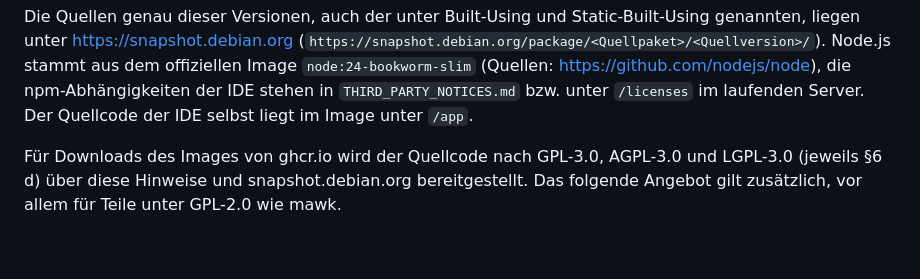
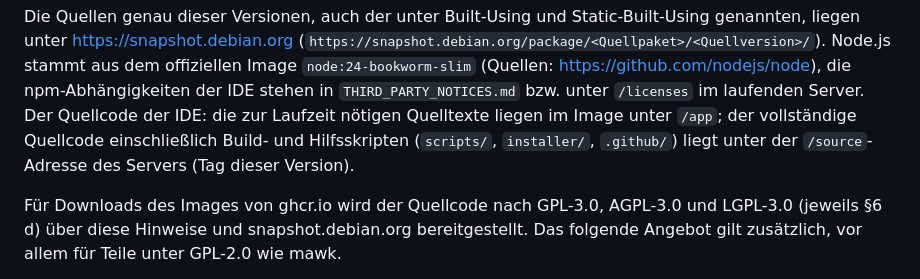
Before and after one commit to felix-d-git/LaTeX-IDE, a Markdown page: docs/INSTALL-DOCKER.md, the part around the change. GitHub-like rendering; blank space fills up the shorter version.

```diff
--- a/docs/INSTALL-DOCKER.md
+++ b/docs/INSTALL-DOCKER.md
@@ -201,7 +201,9 @@ Static-Built-Using genannten, liegen unter <https://snapshot.debian.org>
 Node.js stammt aus dem offiziellen Image `node:24-bookworm-slim` (Quellen:
 <https://github.com/nodejs/node>), die npm-Abhängigkeiten der IDE stehen in
 `THIRD_PARTY_NOTICES.md` bzw. unter `/licenses` im laufenden Server. Der
-Quellcode der IDE selbst liegt im Image unter `/app`.
+Quellcode der IDE: die zur Laufzeit nötigen Quelltexte liegen im Image unter `/app`; der
+vollständige Quellcode einschließlich Build- und Hilfsskripten (`scripts/`, `installer/`,
+`.github/`) liegt unter der `/source`-Adresse des Servers (Tag dieser Version).
 
 Für Downloads des Images von ghcr.io wird der Quellcode nach GPL-3.0, AGPL-3.0
 und LGPL-3.0 (jeweils §6 d) über diese Hinweise und snapshot.debian.org
```
Also changed, not shown: docs/UPDATES.md (+5 -0 lines).
